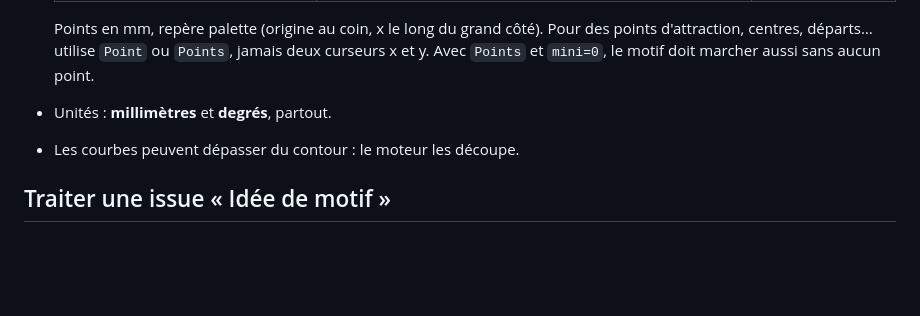
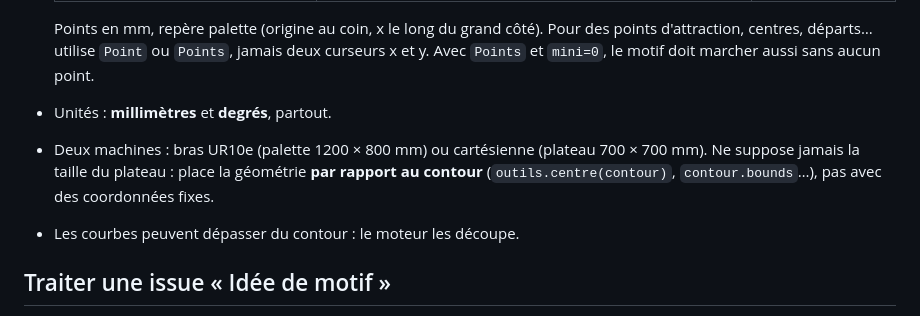
Before and after one commit to Etienne-Mosnier/trame-beton, a Markdown page: AGENTS.md, the part around the change. GitHub-like rendering; blank space fills up the shorter version.

Commit message:
AGENTS.md : deux machines, placer la géométrie par rapport au contour
Co-Authored-By: Claude Opus 5.5 <noreply@anthropic.com>

```diff
--- a/AGENTS.md
+++ b/AGENTS.md
@@ -95,6 +95,9 @@ Règles :
   d'attraction, centres, départs… utilise `Point` ou `Points`, jamais deux curseurs x et y.
   Avec `Points` et `mini=0`, le motif doit marcher aussi sans aucun point.
 - Unités : **millimètres** et **degrés**, partout.
+- Deux machines : bras UR10e (palette 1200 × 800 mm) ou cartésienne (plateau 700 × 700 mm).
+  Ne suppose jamais la taille du plateau : place la géométrie **par rapport au contour**
+  (`outils.centre(contour)`, `contour.bounds`…), pas avec des coordonnées fixes.
 - Les courbes peuvent dépasser du contour : le moteur les découpe.
 
 ## Traiter une issue « Idée de motif »
```
